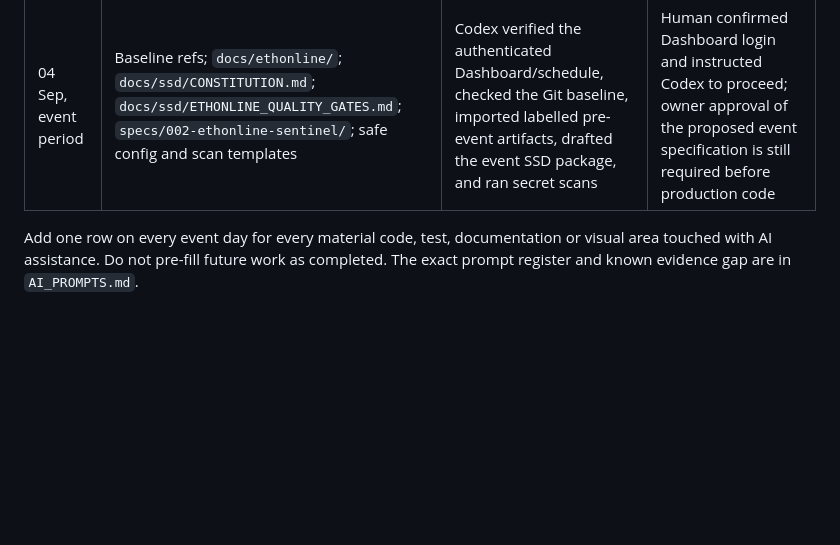
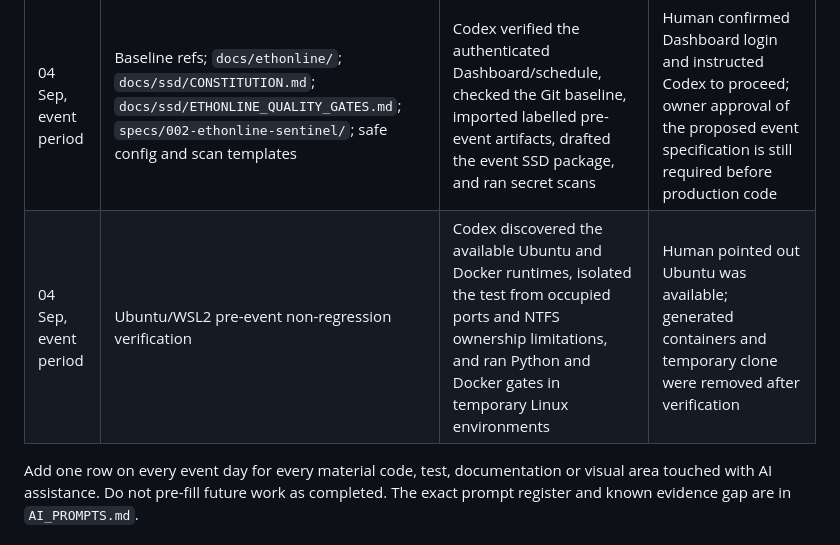
Before and after one commit to Seranov67/nexguard-sentinel, a Markdown page: docs/ethonline/AI_USAGE.md, the part around the change. Drawn GitHub-style; blank space fills up the shorter version.

```diff
--- a/docs/ethonline/AI_USAGE.md
+++ b/docs/ethonline/AI_USAGE.md
@@ -33,6 +33,7 @@ guards, access control or post-action verification.
 | 03 Sep | `docs/RULES.md`, `COMPLIANCE.md`, `AI_PROMPTS.md`, disclosure/submission docs | Codex rechecked official ETHGlobal pages and separated verified rules, pending Dashboard facts and internal controls | Human must verify Dashboard-only facts and preserve/export prompt history |
 | 04 Sep | Python/Solidity comments and output; README, audits, plan, checklist, prize/demo/porting/spike/template docs | Codex converted judge-facing material to English and retained verbatim Ukrainian prompts with translations | Human requested the language review; automated checks must confirm only prompt quotations remain in Ukrainian |
 | 04 Sep, event period | Baseline refs; `docs/ethonline/`; `docs/ssd/CONSTITUTION.md`; `docs/ssd/ETHONLINE_QUALITY_GATES.md`; `specs/002-ethonline-sentinel/`; safe config and scan templates | Codex verified the authenticated Dashboard/schedule, checked the Git baseline, imported labelled pre-event artifacts, drafted the event SSD package, and ran secret scans | Human confirmed Dashboard login and instructed Codex to proceed; owner approval of the proposed event specification is still required before production code |
+| 04 Sep, event period | Ubuntu/WSL2 pre-event non-regression verification | Codex discovered the available Ubuntu and Docker runtimes, isolated the test from occupied ports and NTFS ownership limitations, and ran Python and Docker gates in temporary Linux environments | Human pointed out Ubuntu was available; generated containers and temporary clone were removed after verification |
 
 Add one row on every event day for every material code, test, documentation or
 visual area touched with AI assistance. Do not pre-fill future work as completed.
```
Also changed, not shown: docs/ethonline/COMPLIANCE.md (+3 -0 lines).
